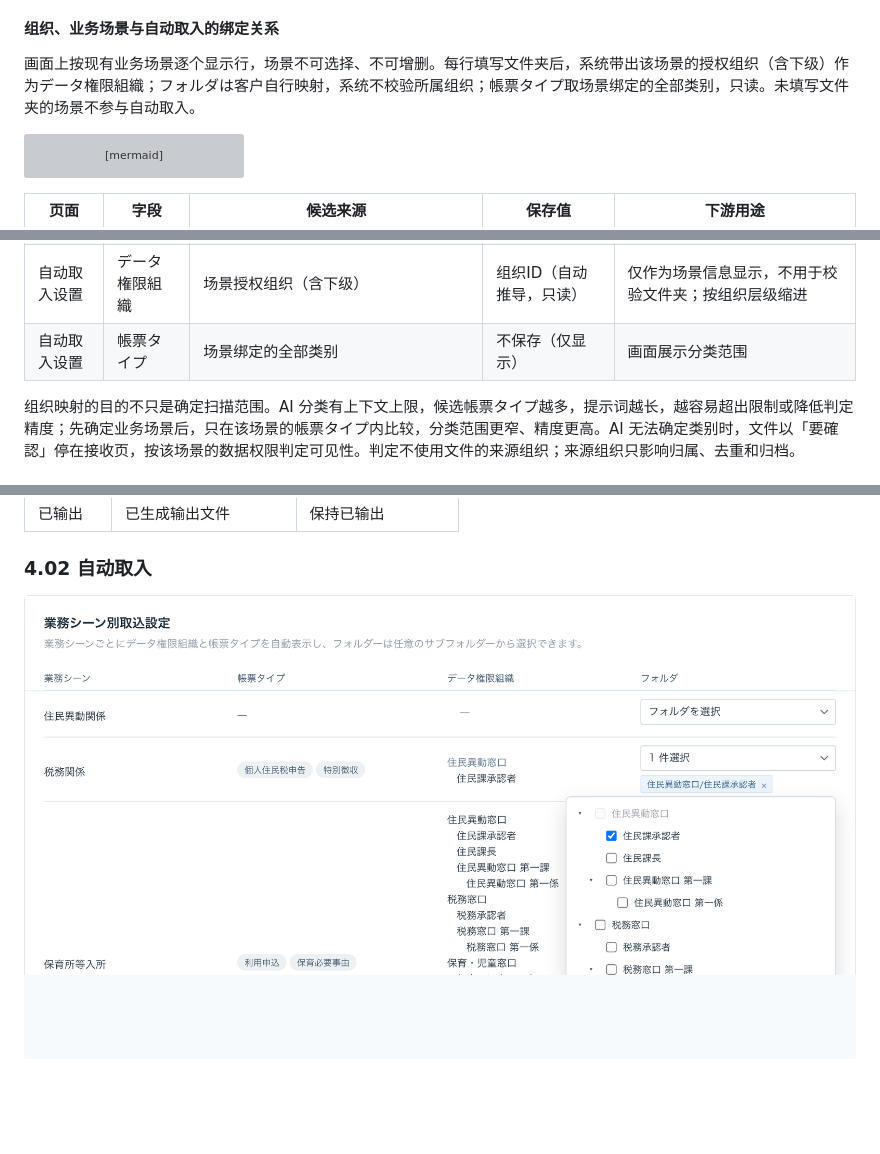
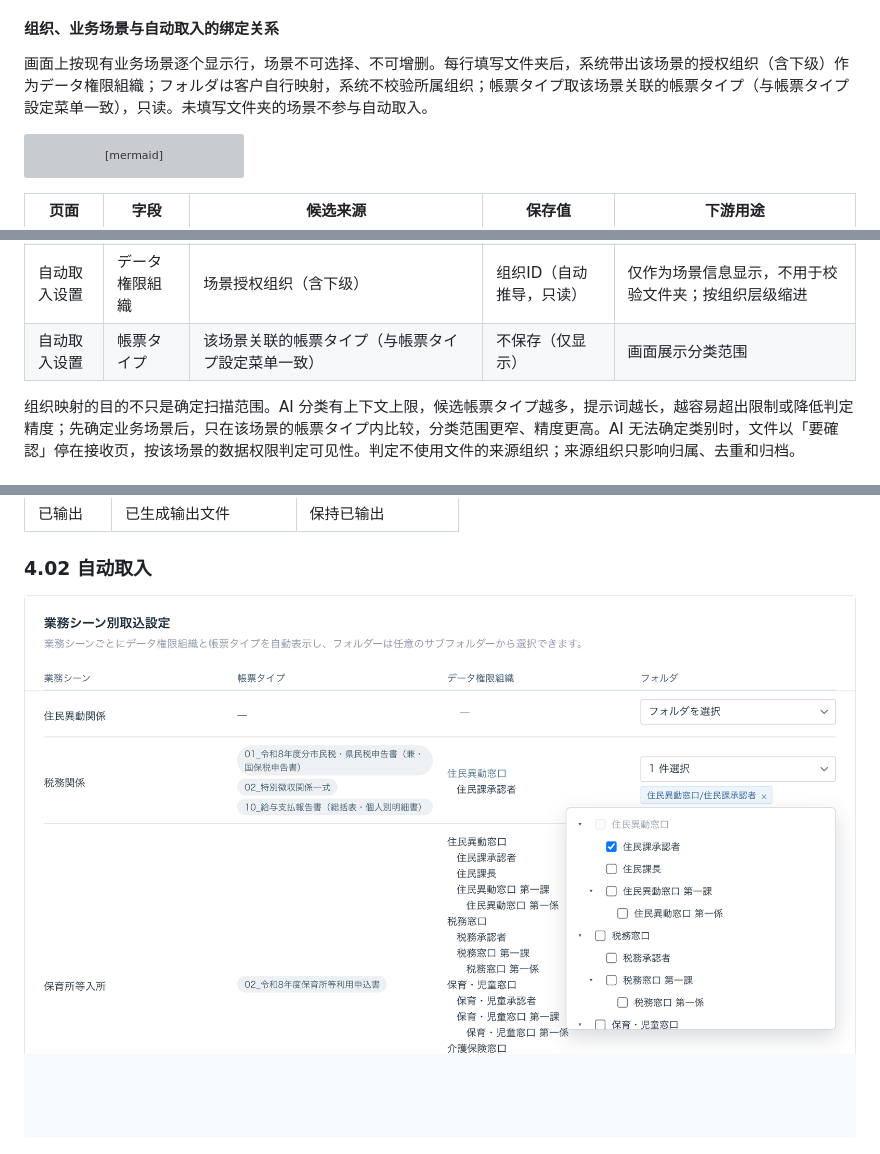
Before and after one commit to aruirage/Densan-Demo, a Markdown page: demo/PRD.zh-CN.md, 3 parts joined by grey strips. Rendered like a GitHub page; pictures changed too: demo/prd/assets/watch-main.png; blank space fills up the shorter version; grey boxes are pictures that could not be loaded.

````diff
--- a/demo/PRD.zh-CN.md
+++ b/demo/PRD.zh-CN.md
@@ -54,7 +54,7 @@ flowchart LR
 
 #### 组织、业务场景与自动取入的绑定关系
 
-画面上按现有业务场景逐个显示行，场景不可选择、不可增删。每行填写文件夹后，系统带出该场景的授权组织（含下级）作为データ権限組織；フォルダは客户自行映射，系统不校验所属组织；帳票タイプ取场景绑定的全部类别，只读。未填写文件夹的场景不参与自动取入。
+画面上按现有业务场景逐个显示行，场景不可选择、不可增删。每行填写文件夹后，系统带出该场景的授权组织（含下级）作为データ権限組織；フォルダは客户自行映射，系统不校验所属组织；帳票タイプ取该场景关联的帳票タイプ（与帳票タイプ設定菜单一致），只读。未填写文件夹的场景不参与自动取入。
 
 ```mermaid
 flowchart LR
@@ -74,7 +74,7 @@ flowchart LR
 | 自动取入设置 | 业务场景 | 全部业务场景（固定显示，不可增删） | 场景ID | 决定データ権限組織和 AI 分类候选类别 |
 | 自动取入设置 | 組織フォルダー | 监视路径下的文件夹（按原层级展开的下拉目录树，可多选，含类别文件夹） | 相对路径列表 | 每个文件夹单独推导组织；共同决定扫描范围 |
 | 自动取入设置 | データ権限組織 | 场景授权组织（含下级） | 组织ID（自动推导，只读） | 仅作为场景信息显示，不用于校验文件夹；按组织层级缩进 |
-| 自动取入设置 | 帳票タイプ | 场景绑定的全部类别 | 不保存（仅显示） | 画面展示分类范围 |
+| 自动取入设置 | 帳票タイプ | 该场景关联的帳票タイプ（与帳票タイプ設定菜单一致） | 不保存（仅显示） | 画面展示分类范围 |
 
 组织映射的目的不只是确定扫描范围。AI 分类有上下文上限，候选帳票タイプ越多，提示词越长，越容易超出限制或降低判定精度；先确定业务场景后，只在该场景的帳票タイプ内比较，分类范围更窄、精度更高。AI 无法确定类别时，文件以「要確認」停在接收页，按该场景的数据权限判定可见性。判定不使用文件的来源组织；来源组织只影响归属、去重和归档。
 
````
Also changed, not shown: 4 other files.
